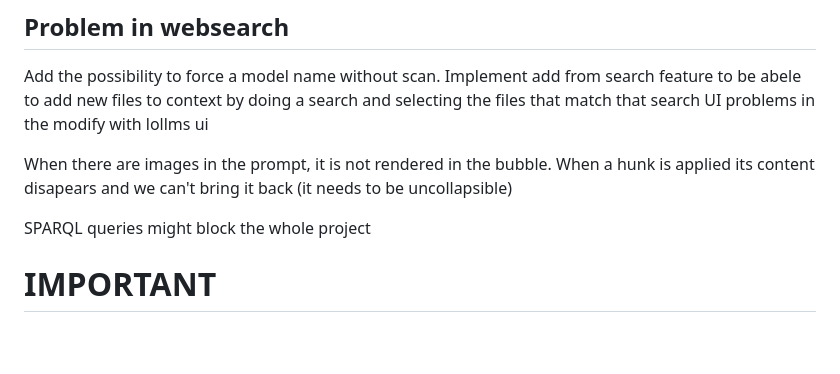
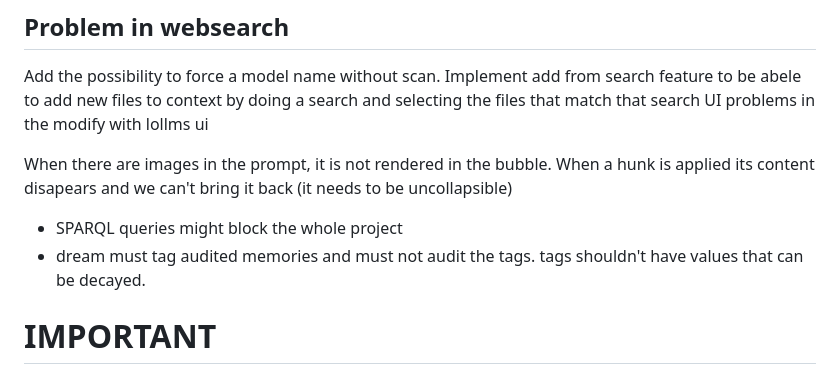
Before and after one commit to ParisNeo/lollms-vs-coder, a Markdown page: todo.md, the part around the change. Drawn GitHub-style; blank space fills up the shorter version.

```diff
--- a/todo.md
+++ b/todo.md
@@ -49,8 +49,8 @@ UI problems in the modify with lollms ui
 When there are images in the prompt, it is not rendered in the bubble.
 When a hunk is applied its content disapears and we can't bring it back (it needs to be uncollapsible)
 
-SPARQL queries might block the whole project
-
+- SPARQL queries might block the whole project
+- dream must tag audited memories and must not audit the tags. tags shouldn't have values that can be decayed.
 
 # IMPORTANT
 When the llm executes the same tool with the same parameters more than once, it gets rejected. This is not good. For example testing/fixing cycle is done by executing the same test over and over again.
```
